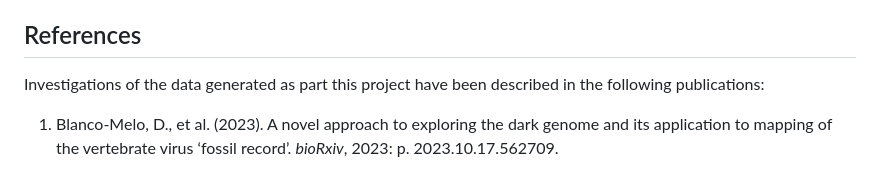
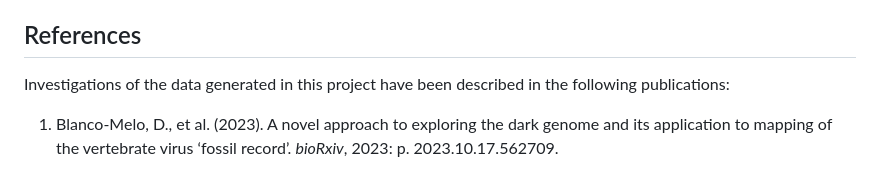
Before and after one commit to giffordlabcvr/DIGS-for-EVEs, a Markdown page: README.md, the part around the change. GitHub-like rendering.

```diff
--- a/README.md
+++ b/README.md
@@ -62,7 +62,7 @@ This systematic naming approach facilitates clear identification and comparison
 
 ## References
 
-Investigations of the data generated as part this project have been described in the following publications:
+Investigations of the data generated in this project have been described in the following publications:
 
 1. Blanco-Melo, D., et al. (2023). A novel approach to exploring the dark genome and its application to mapping of the vertebrate virus ‘fossil record’. *bioRxiv*, 2023: p. 2023.10.17.562709.
 
```
